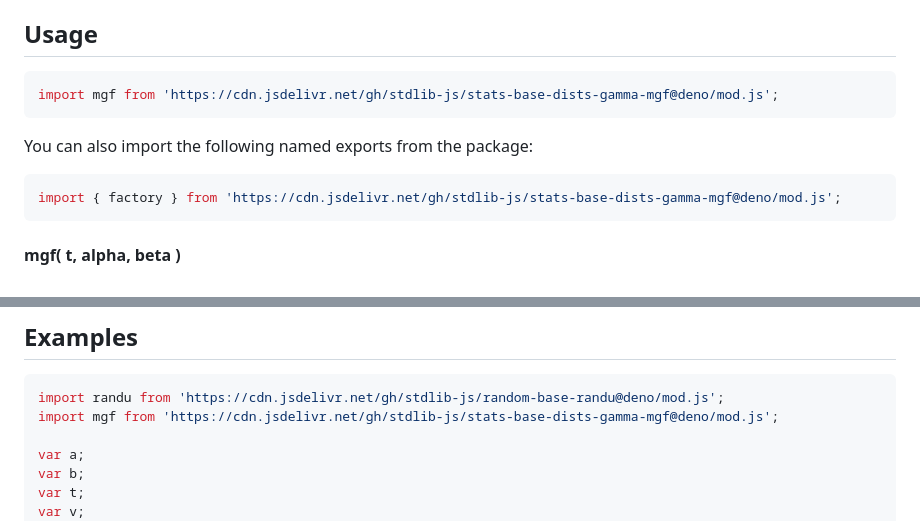
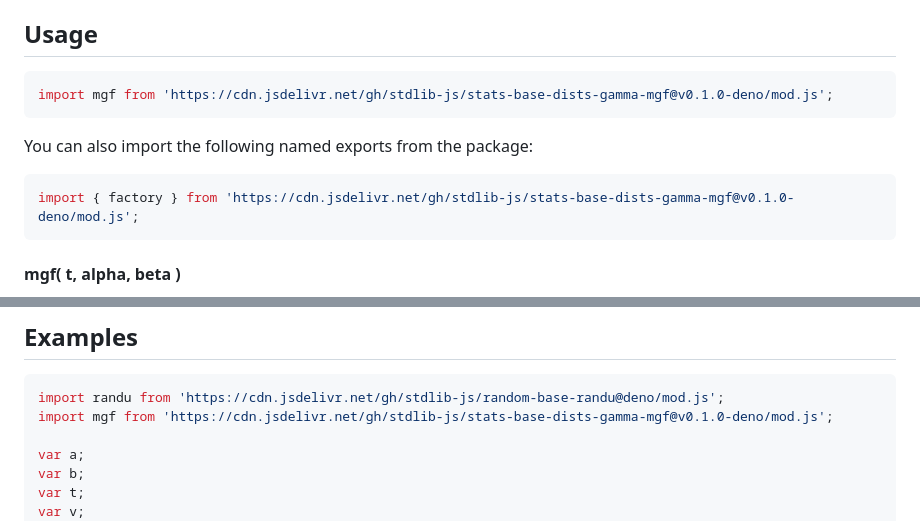
Before and after one commit to stdlib-js/stats-base-dists-gamma-mgf, a Markdown page: README.md, 2 parts joined by grey strips. GitHub-like rendering.

Commit message:
Update README.md for Deno bundle v0.1.0

````diff
--- a/README.md
+++ b/README.md
@@ -69,13 +69,13 @@ where `alpha` is the shape parameter and `beta` is the rate parameter. For `t >=
 ## Usage
 
 ```javascript
-import mgf from 'https://cdn.jsdelivr.net/gh/stdlib-js/stats-base-dists-gamma-mgf@deno/mod.js';
+import mgf from 'https://cdn.jsdelivr.net/gh/stdlib-js/stats-base-dists-gamma-mgf@v0.1.0-deno/mod.js';
 ```
 
 You can also import the following named exports from the package:
 
 ```javascript
-import { factory } from 'https://cdn.jsdelivr.net/gh/stdlib-js/stats-base-dists-gamma-mgf@deno/mod.js';
+import { factory } from 'https://cdn.jsdelivr.net/gh/stdlib-js/stats-base-dists-gamma-mgf@v0.1.0-deno/mod.js';
 ```
 
 #### mgf( t, alpha, beta )
@@ -166,7 +166,7 @@ y = mymgf( 0.5 );
 
 ```javascript
 import randu from 'https://cdn.jsdelivr.net/gh/stdlib-js/random-base-randu@deno/mod.js';
-import mgf from 'https://cdn.jsdelivr.net/gh/stdlib-js/stats-base-dists-gamma-mgf@deno/mod.js';
+import mgf from 'https://cdn.jsdelivr.net/gh/stdlib-js/stats-base-dists-gamma-mgf@v0.1.0-deno/mod.js';
 
 var a;
 var b;
````
